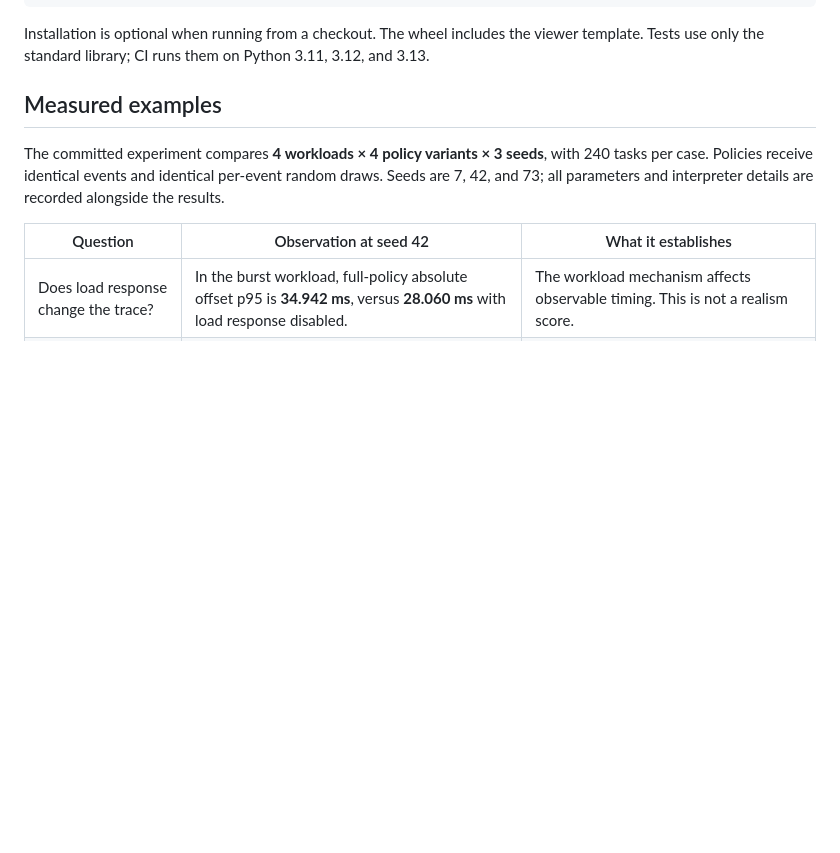
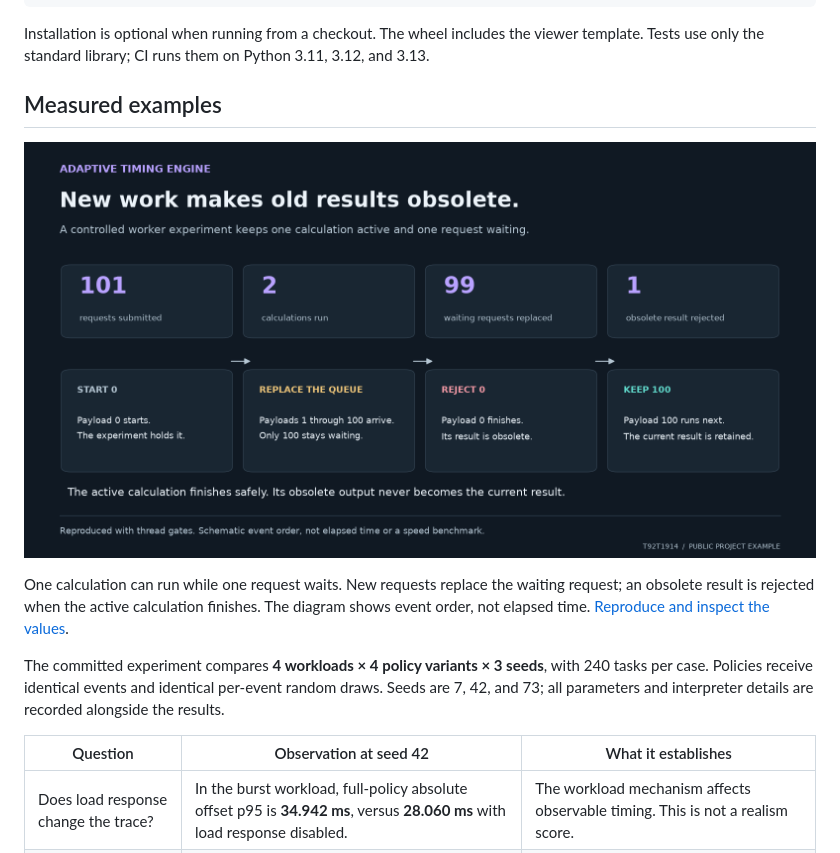
Before and after one commit to T92T1914/adaptive-timing-engine, a Markdown page: README.md, the part around the change. GitHub-like rendering; pictures changed too: docs/adaptive-timing-example.png (added); blank space fills up the shorter version.

```diff
--- a/README.md
+++ b/README.md
@@ -35,6 +35,11 @@ adaptive-timing demo --events 120
 Installation is optional when running from a checkout. The wheel includes the viewer template. Tests use only the standard library; CI runs them on Python 3.11, 3.12, and 3.13.
 
 ## Measured examples
+
+[![A controlled worker experiment reduces 101 requests to two calculations and rejects one obsolete result.](docs/adaptive-timing-example.png)](docs/visual-example.md)
+
+One calculation can run while one request waits. New requests replace the waiting request; an obsolete result is rejected when the active calculation finishes. The diagram shows event order, not elapsed time.
+[Reproduce and inspect the values](docs/visual-example.md).
 
 The committed experiment compares **4 workloads × 4 policy variants × 3 seeds**, with 240 tasks per case. Policies receive identical events and identical per-event random draws. Seeds are 7, 42, and 73; all parameters and interpreter details are recorded alongside the results.
 
```
Also changed, not shown: docs/visual-example.md (added, +37 -0 lines), 2 other files.
